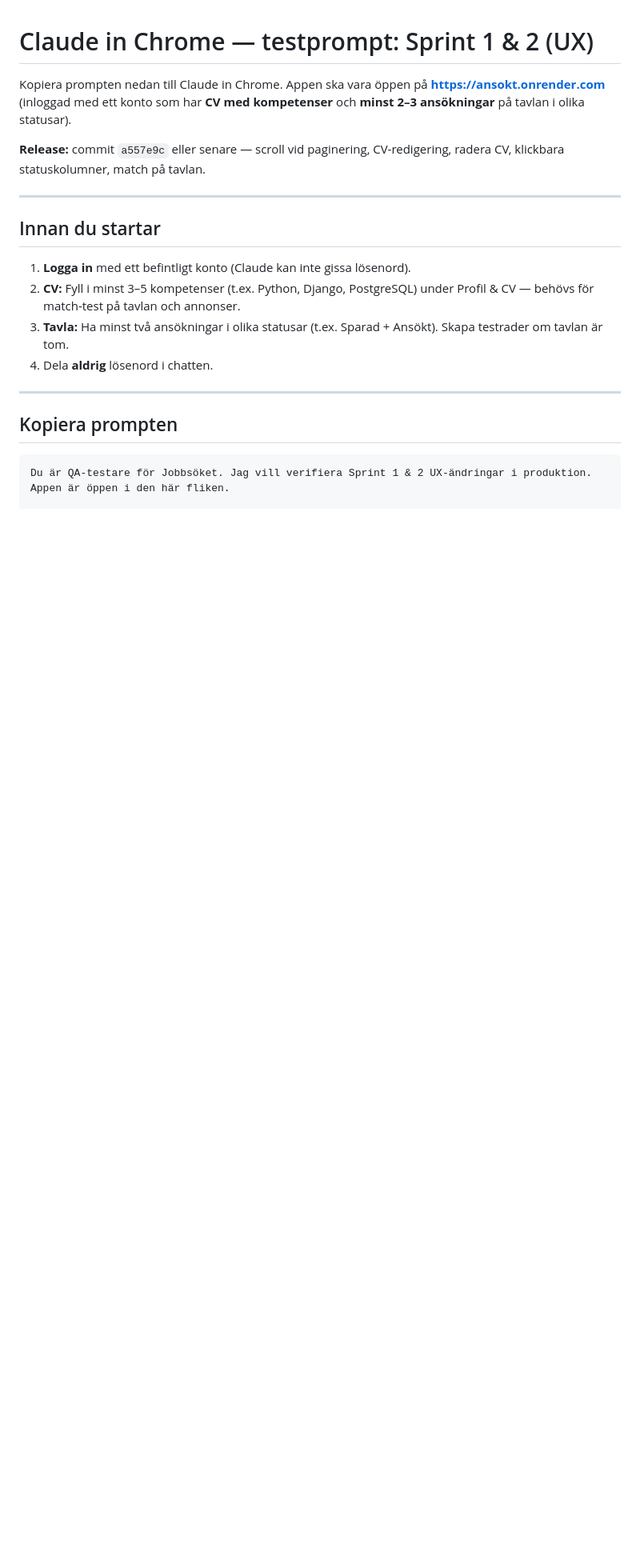
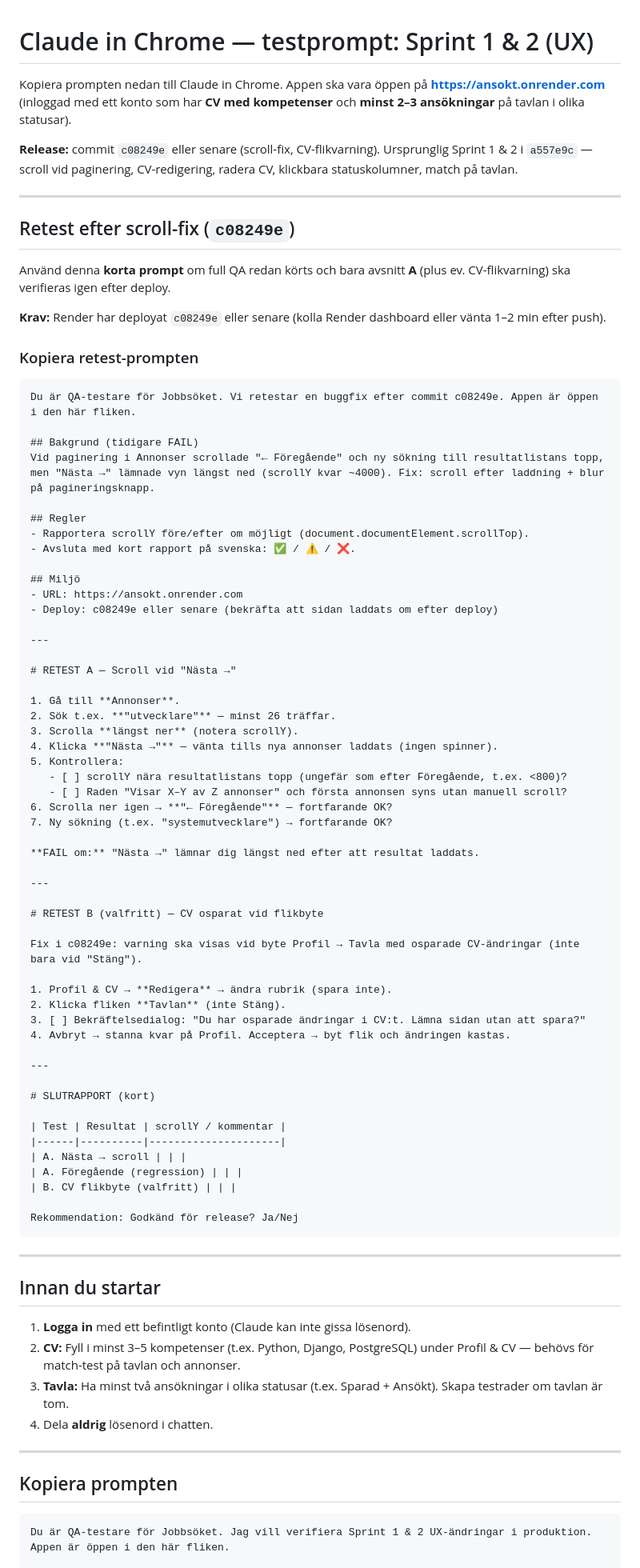
Before and after one commit to OscarBackman92/af-jobbansokan-api, a Markdown page: docs/claude-chrome-sprint1-2-qa-prompt.md, the part around one of its changes. Shown at 80% size. Rendered like a GitHub page; blank space fills up the shorter version.

Commit message:
Add retest prompt for scroll fix after c08249e.
Co-authored-by: Cursor <cursoragent@cursor.com>

````diff
--- a/docs/claude-chrome-sprint1-2-qa-prompt.md
+++ b/docs/claude-chrome-sprint1-2-qa-prompt.md
@@ -4,8 +4,75 @@ Kopiera prompten nedan till Claude in Chrome. Appen ska vara öppen på
 **https://ansokt.onrender.com** (inloggad med ett konto som har **CV med
 kompetenser** och **minst 2–3 ansökningar** på tavlan i olika statusar).
 
-**Release:** commit `a557e9c` eller senare — scroll vid paginering, CV-redigering,
-radera CV, klickbara statuskolumner, match på tavlan.
+**Release:** commit `c08249e` eller senare (scroll-fix, CV-flikvarning). Ursprunglig
+Sprint 1 & 2 i `a557e9c` — scroll vid paginering, CV-redigering, radera CV,
+klickbara statuskolumner, match på tavlan.
+
+---
+
+## Retest efter scroll-fix (`c08249e`)
+
+Använd denna **korta prompt** om full QA redan körts och bara avsnitt **A**
+(plus ev. CV-flikvarning) ska verifieras igen efter deploy.
+
+**Krav:** Render har deployat `c08249e` eller senare (kolla Render dashboard eller
+vänta 1–2 min efter push).
+
+### Kopiera retest-prompten
+
+```
+Du är QA-testare för Jobbsöket. Vi retestar en buggfix efter commit c08249e. Appen är öppen i den här fliken.
+
+## Bakgrund (tidigare FAIL)
+Vid paginering i Annonser scrollade "← Föregående" och ny sökning till resultatlistans topp, men "Nästa →" lämnade vyn längst ned (scrollY kvar ~4000). Fix: scroll efter laddning + blur på pagineringsknapp.
+
+## Regler
+- Rapportera scrollY före/efter om möjligt (document.documentElement.scrollTop).
+- Avsluta med kort rapport på svenska: ✅ / ⚠️ / ❌.
+
+## Miljö
+- URL: https://ansokt.onrender.com
+- Deploy: c08249e eller senare (bekräfta att sidan laddats om efter deploy)
+
+---
+
+# RETEST A — Scroll vid "Nästa →"
+
+1. Gå till **Annonser**.
+2. Sök t.ex. **"utvecklare"** — minst 26 träffar.
+3. Scrolla **längst ner** (notera scrollY).
+4. Klicka **"Nästa →"** — vänta tills nya annonser laddats (ingen spinner).
+5. Kontrollera:
+   - [ ] scrollY nära resultatlistans topp (ungefär som efter Föregående, t.ex. <800)?
+   - [ ] Raden "Visar X–Y av Z annonser" och första annonsen syns utan manuell scroll?
+6. Scrolla ner igen → **"← Föregående"** — fortfarande OK?
+7. Ny sökning (t.ex. "systemutvecklare") → fortfarande OK?
+
+**FAIL om:** "Nästa →" lämnar dig längst ned efter att resultat laddats.
+
+---
+
+# RETEST B (valfritt) — CV osparat vid flikbyte
+
+Fix i c08249e: varning ska visas vid byte Profil → Tavla med osparade CV-ändringar (inte bara vid "Stäng").
+
+1. Profil & CV → **Redigera** → ändra rubrik (spara inte).
+2. Klicka fliken **Tavlan** (inte Stäng).
+3. [ ] Bekräftelsedialog: "Du har osparade ändringar i CV:t. Lämna sidan utan att spara?"
+4. Avbryt → stanna kvar på Profil. Acceptera → byt flik och ändringen kastas.
+
+---
+
+# SLUTRAPPORT (kort)
+
+| Test | Resultat | scrollY / kommentar |
+|------|----------|---------------------|
+| A. Nästa → scroll | | |
+| A. Föregående (regression) | | |
+| B. CV flikbyte (valfritt) | | |
+
+Rekommendation: Godkänd för release? Ja/Nej
+```
 
 ---
 
````
Also changed, not shown: other parts of docs/claude-chrome-sprint1-2-qa-prompt.md (+7 -5 lines).
